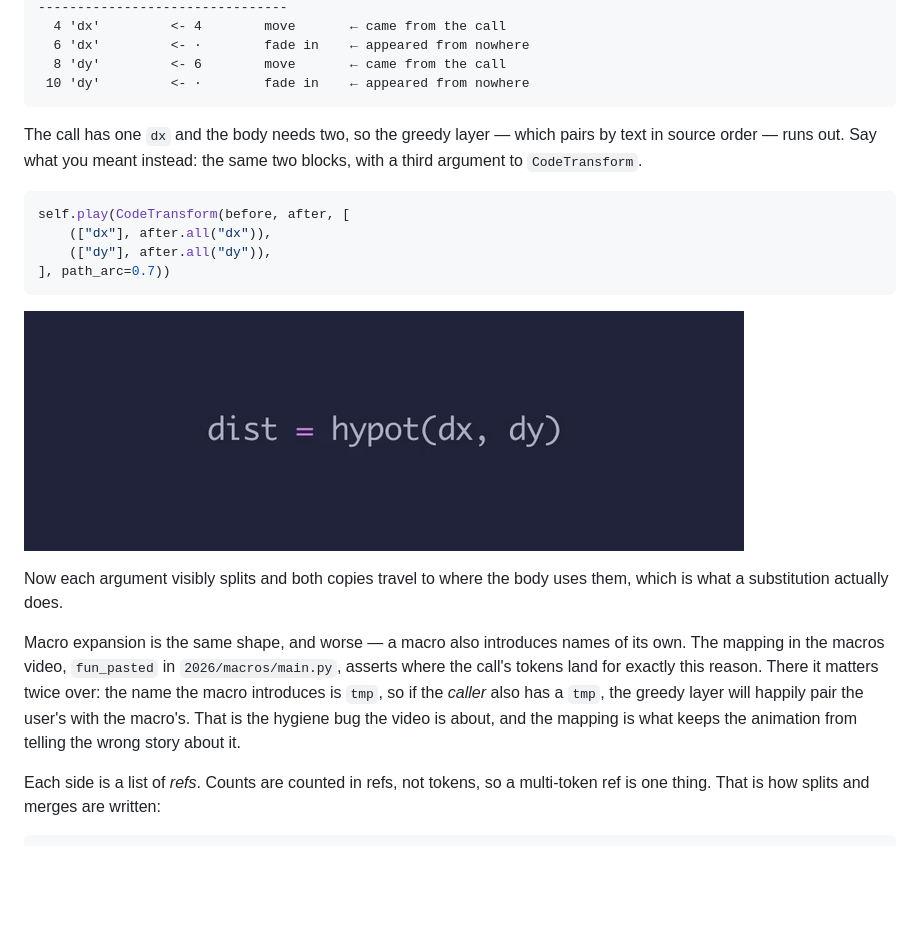
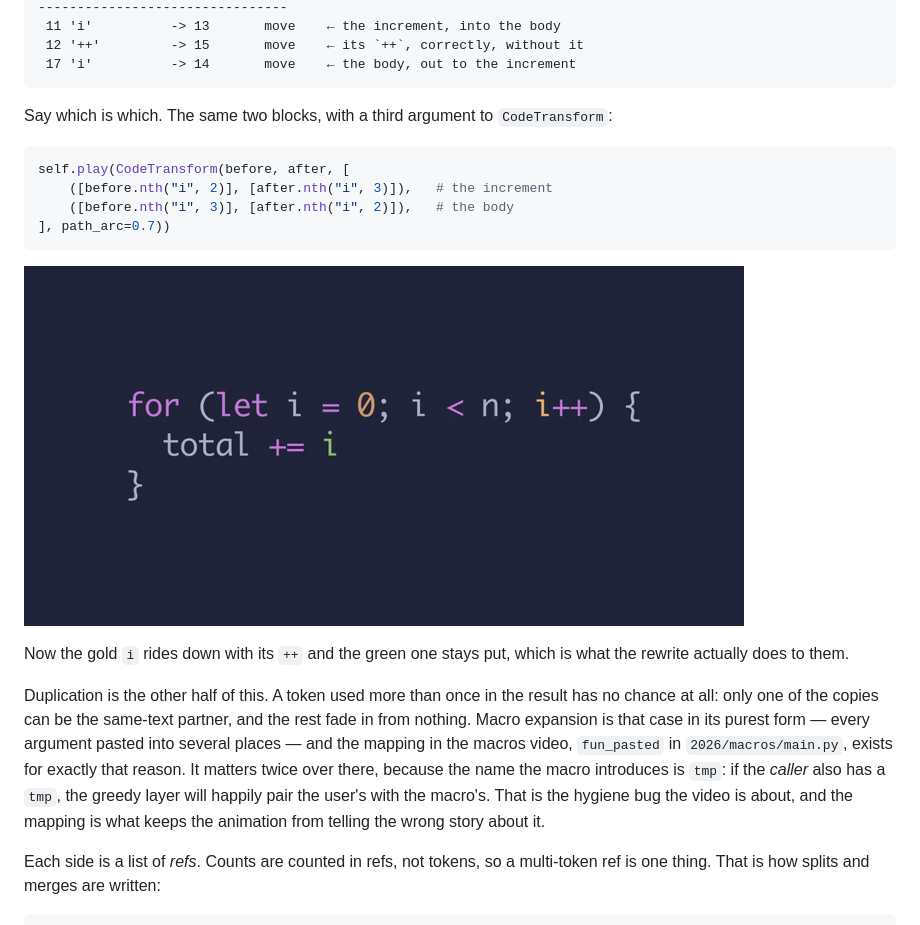
Before and after one commit to quasarbright/canim, a Markdown page: README.md, the part around one of its changes. GitHub-like rendering; pictures changed too: docs/mapping.gif; blank space fills up the shorter version.

````diff
--- a/README.md
+++ b/README.md
@@ -156,33 +170,34 @@ destination
 --------------------------------
-  4 'dx'         <- 4        move       ← came from the call
-  6 'dx'         <- ·        fade in    ← appeared from nowhere
-  8 'dy'         <- 6        move       ← came from the call
- 10 'dy'         <- ·        fade in    ← appeared from nowhere
+ 11 'i'          -> 13       move    ← the increment, into the body
+ 12 '++'         -> 15       move    ← its `++`, correctly, without it
+ 17 'i'          -> 14       move    ← the body, out to the increment
 ```
 
-The call has one `dx` and the body needs two, so the greedy layer — which
-pairs by text in source order — runs out. Say what you meant instead: the same
-two blocks, with a third argument to `CodeTransform`.
+Say which is which. The same two blocks, with a third argument to
+`CodeTransform`:
 
 ```python
 self.play(CodeTransform(before, after, [
-    (["dx"], after.all("dx")),
-    (["dy"], after.all("dy")),
+    ([before.nth("i", 2)], [after.nth("i", 3)]),   # the increment
+    ([before.nth("i", 3)], [after.nth("i", 2)]),   # the body
 ], path_arc=0.7))
 ```
 
 ![](docs/mapping.gif)
 
-Now each argument visibly splits and both copies travel to where the body uses
-them, which is what a substitution actually does.
+Now the gold `i` rides down with its `++` and the green one stays put, which is
+what the rewrite actually does to them.
 
-Macro expansion is the same shape, and worse — a macro also introduces names
-of its own. The mapping in the macros video, `fun_pasted` in
-`2026/macros/main.py`, asserts where the call's tokens land for exactly this
-reason. There it matters twice over: the name the macro introduces is `tmp`,
-so if the *caller* also has a `tmp`, the greedy layer will happily pair the
-user's with the macro's. That is the hygiene bug the video is about, and the
-mapping is what keeps the animation from telling the wrong story about it.
+Duplication is the other half of this. A token used more than once in the
+result has no chance at all: only one of the copies can be the same-text
+partner, and the rest fade in from nothing. Macro expansion is that case in its
+purest form — every argument pasted into several places — and the mapping in
+the macros video, `fun_pasted` in `2026/macros/main.py`, exists for exactly
+that reason. It matters twice over there, because the name the macro
+introduces is `tmp`: if the *caller* also has a `tmp`, the greedy layer will
+happily pair the user's with the macro's. That is the hygiene bug the video is
+about, and the mapping is what keeps the animation from telling the wrong story
+about it.
 
 Each side is a list of *refs*. Counts are counted in refs, not tokens, so a
 multi-token ref is one thing. That is how splits and merges are written:
````
Also changed, not shown: other parts of README.md (+34 -20 lines), docs/basic.gif, docs/mapping-wrong.gif, 1 other file.
